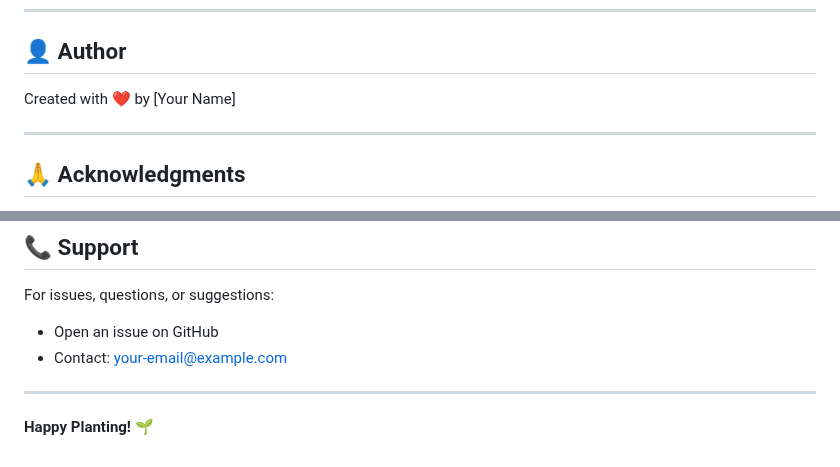
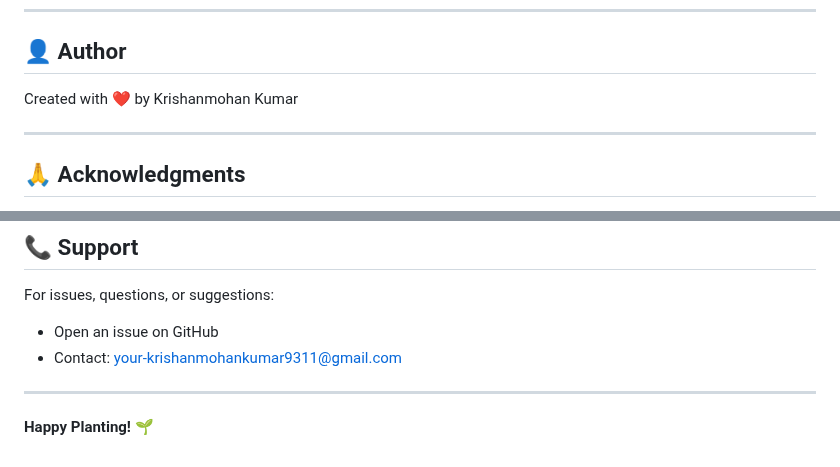
Before and after one commit to krishanmohan93/plants-hub-project, a Markdown page: README.md, 2 parts joined by grey strips. Drawn GitHub-style.

Commit message:
Update author and contact information in README
Updated author name and contact email in README.

```diff
--- a/README.md
+++ b/README.md
@@ -227,7 +227,7 @@ This project is open source and available under the [MIT License](LICENSE).
 
 ## 👤 Author
 
-Created with ❤️ by [Your Name]
+Created with ❤️ by Krishanmohan Kumar
 
 ---
 
@@ -244,8 +244,7 @@ Created with ❤️ by [Your Name]
 
 For issues, questions, or suggestions:
 - Open an issue on GitHub
-- Contact: your-email@example.com
-
+- Contact: your-krishanmohankumar9311@gmail.com
 ---
 
 **Happy Planting! 🌱**
```
